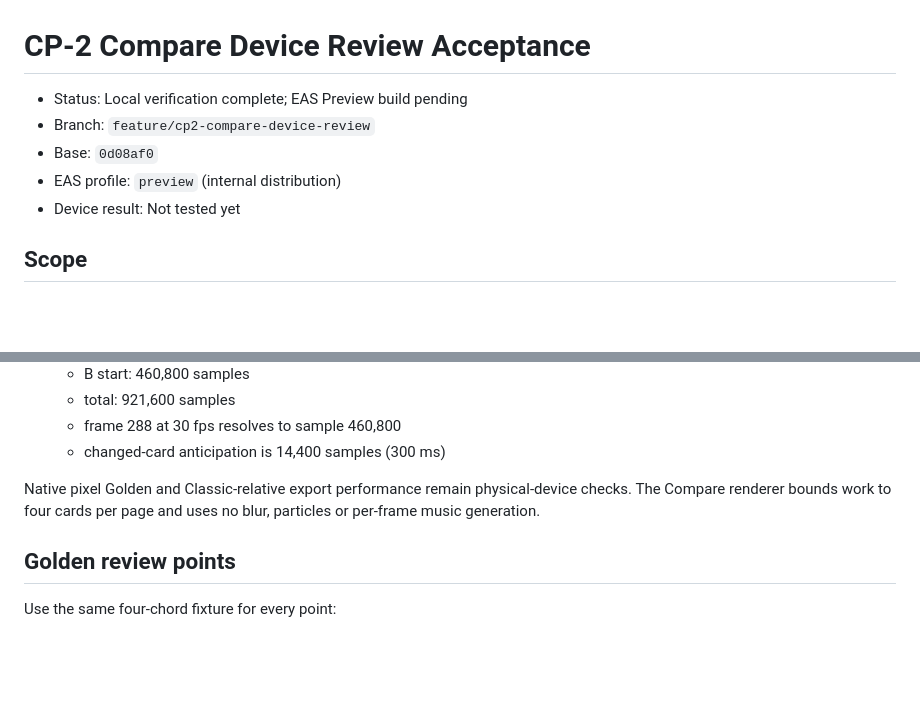
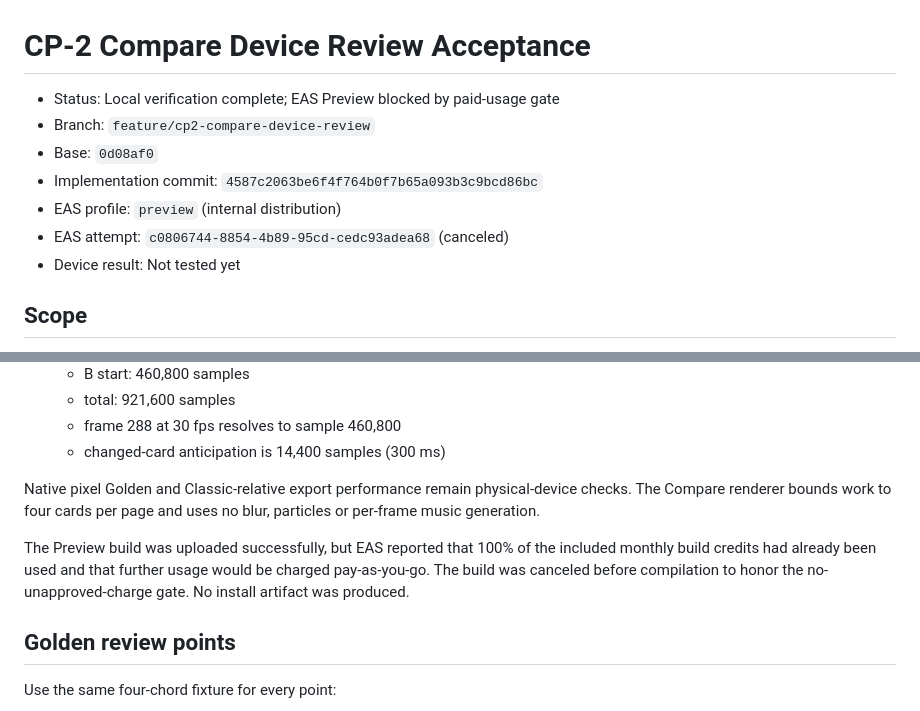
Before and after one commit to Shogo-Ota/chord-palette-iOS, a Markdown page: docs/acceptance/chord-palette-growth-cp-2.md, 2 parts joined by grey strips. Rendered like a GitHub page; blank space fills up the shorter version.

Commit message:
docs: record CP-2 EAS quota gate
Co-authored-by: Cursor <cursoragent@cursor.com>

```diff
--- a/docs/acceptance/chord-palette-growth-cp-2.md
+++ b/docs/acceptance/chord-palette-growth-cp-2.md
@@ -1,9 +1,11 @@
 # CP-2 Compare Device Review Acceptance
 
-- Status: Local verification complete; EAS Preview build pending
+- Status: Local verification complete; EAS Preview blocked by paid-usage gate
 - Branch: `feature/cp2-compare-device-review`
 - Base: `0d08af0`
+- Implementation commit: `4587c2063be6f4f764b0f7b65a093b3c9bcd86bc`
 - EAS profile: `preview` (internal distribution)
+- EAS attempt: `c0806744-8854-4b89-95cd-cedc93adea68` (canceled)
 - Device result: Not tested yet
 
 ## Scope
@@ -50,6 +52,11 @@ Native pixel Golden and Classic-relative export performance remain physical-devi
 checks. The Compare renderer bounds work to four cards per page and uses no blur,
 particles or per-frame music generation.
 
+The Preview build was uploaded successfully, but EAS reported that 100% of the
+included monthly build credits had already been used and that further usage would be
+charged pay-as-you-go. The build was canceled before compilation to honor the
+no-unapproved-charge gate. No install artifact was produced.
+
 ## Golden review points
 
 Use the same four-chord fixture for every point:
```
